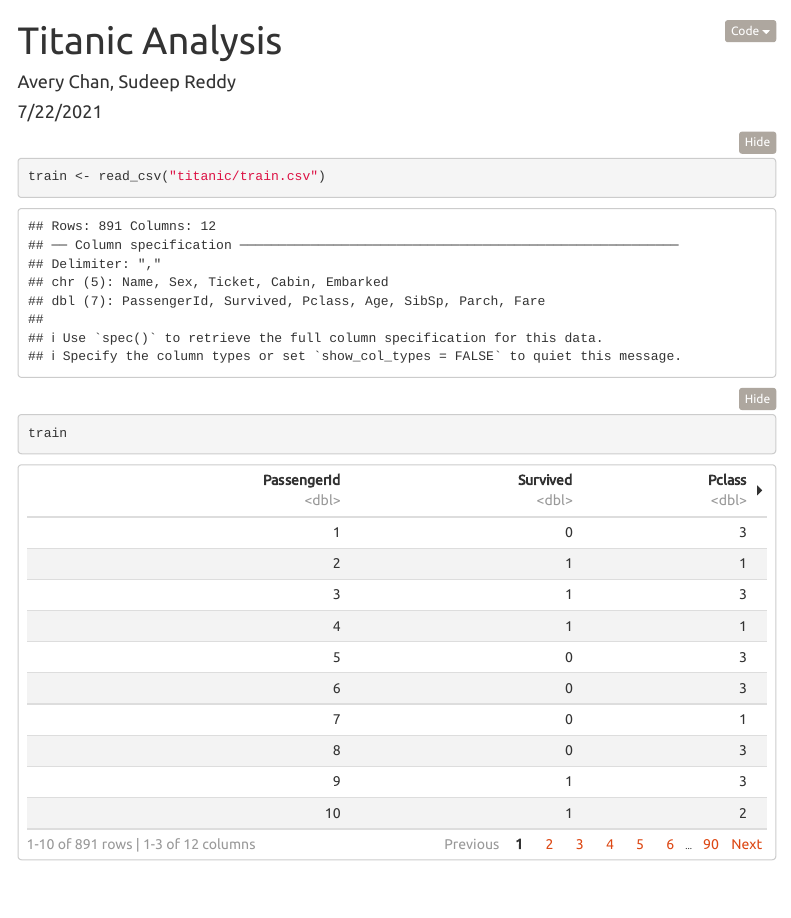
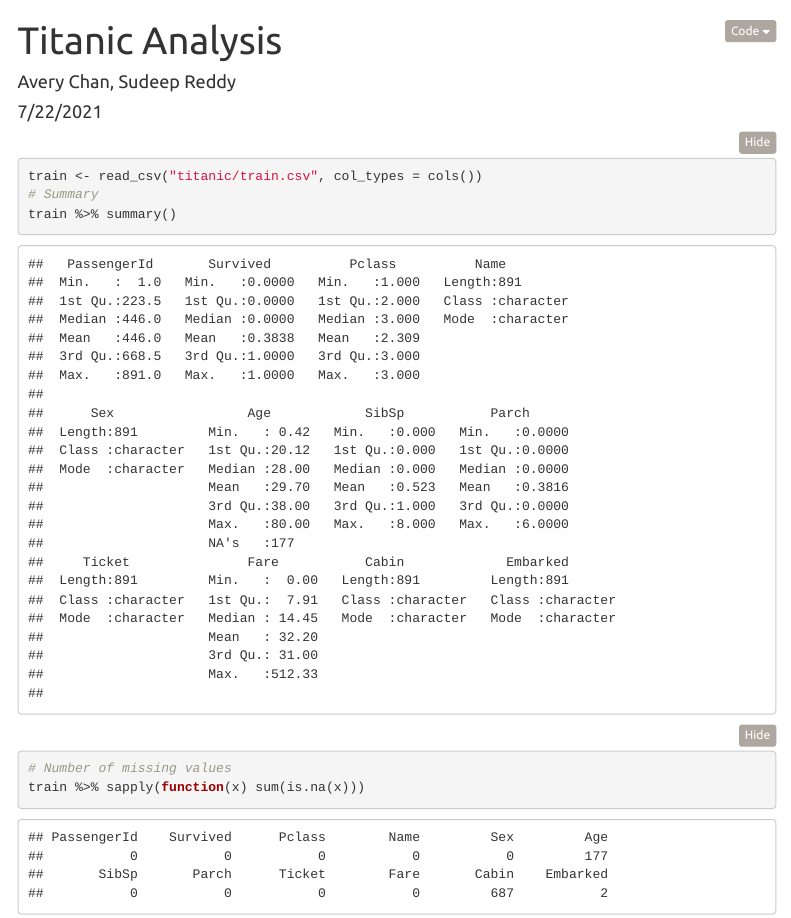
Before and after one commit to Avery2/KaggleTitanic, an R Markdown document (Analysis.Rmd): the page in a window 1100 px wide, from its top. Rendered offline with R 4.5, knitr and Pandoc, with nearby package versions; folded parts are opened; menus at the side of the page are left out.

Commit message:
initial analysis

````diff
--- a/Analysis.Rmd
+++ b/Analysis.Rmd
@@ -19,6 +19,9 @@ theme_set(theme_bw())
 ```
 
 ```{r import}
-train <- read_csv("titanic/train.csv")
-train
+train <- read_csv("titanic/train.csv", col_types = cols())
+# Summary
+train %>% summary()
+# Number of missing values
+train %>% sapply(function(x) sum(is.na(x)))
 ```
````
